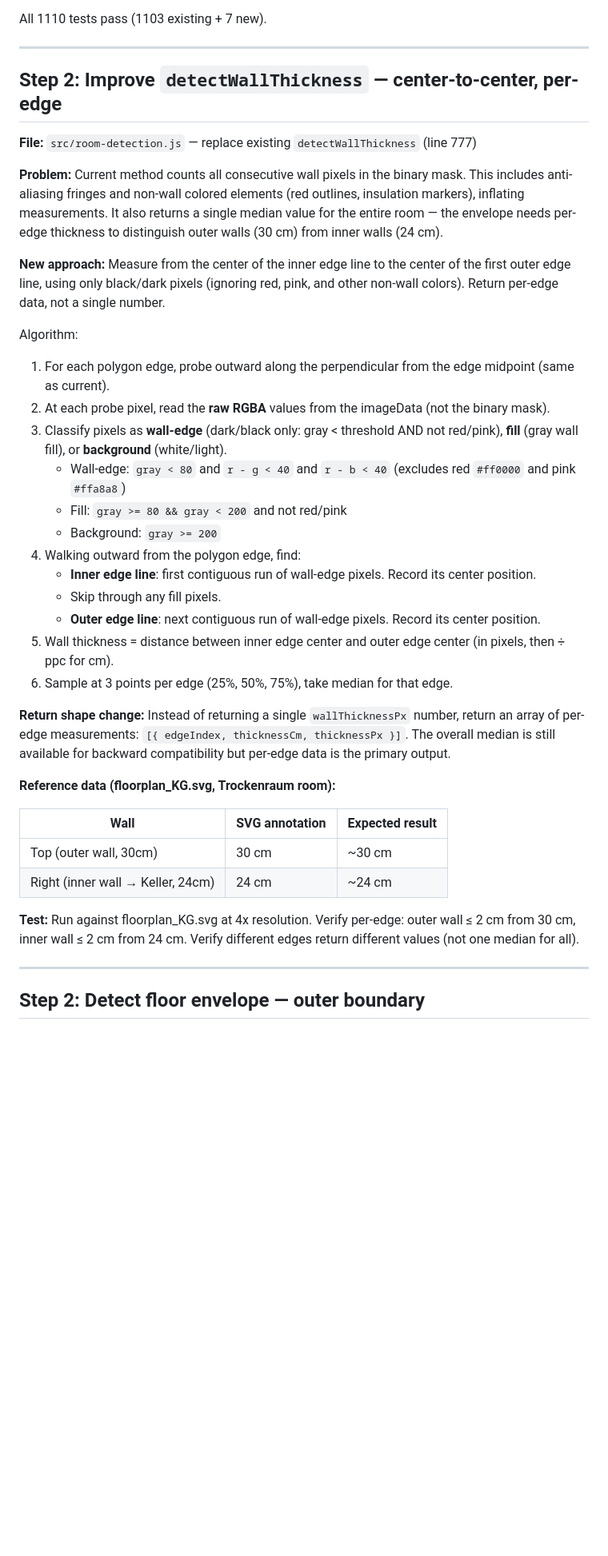
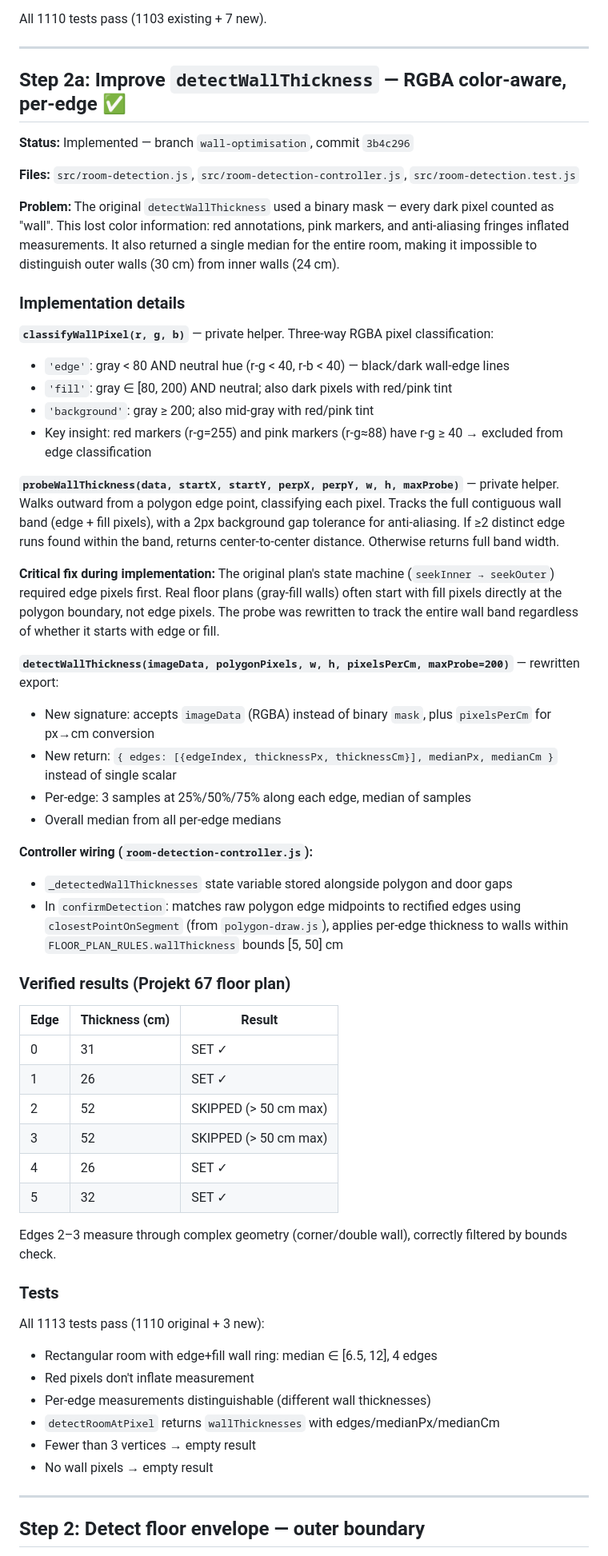
Before and after one commit to SirFeivel/fp, a Markdown page: room_detection_masterplan.md, the part around the change. Shown at 80% size. Rendered like a GitHub page; blank space fills up the shorter version.

Commit message:
Document Step 2a implementation details in masterplan
Co-Authored-By: Claude Opus 4.6 <noreply@anthropic.com>

```diff
--- a/room_detection_masterplan.md
+++ b/room_detection_masterplan.md
@@ -69,38 +69,58 @@ All 1110 tests pass (1103 existing + 7 new).
 
 ---
 
-## Step 2: Improve `detectWallThickness` — center-to-center, per-edge
+## Step 2a: Improve `detectWallThickness` — RGBA color-aware, per-edge ✅
 
-**File:** `src/room-detection.js` — replace existing `detectWallThickness` (line 777)
+**Status:** Implemented — branch `wall-optimisation`, commit `3b4c296`
 
-**Problem:** Current method counts all consecutive wall pixels in the binary mask. This includes anti-aliasing fringes and non-wall colored elements (red outlines, insulation markers), inflating measurements. It also returns a single median value for the entire room — the envelope needs per-edge thickness to distinguish outer walls (30 cm) from inner walls (24 cm).
+**Files:** `src/room-detection.js`, `src/room-detection-controller.js`, `src/room-detection.test.js`
 
-**New approach:** Measure from the center of the inner edge line to the center of the first outer edge line, using only black/dark pixels (ignoring red, pink, and other non-wall colors). Return per-edge data, not a single number.
+**Problem:** The original `detectWallThickness` used a binary mask — every dark pixel counted as "wall". This lost color information: red annotations, pink markers, and anti-aliasing fringes inflated measurements. It also returned a single median for the entire room, making it impossible to distinguish outer walls (30 cm) from inner walls (24 cm).
 
-Algorithm:
-1. For each polygon edge, probe outward along the perpendicular from the edge midpoint (same as current).
-2. At each probe pixel, read the **raw RGBA** values from the imageData (not the binary mask).
-3. Classify pixels as **wall-edge** (dark/black only: gray < threshold AND not red/pink), **fill** (gray wall fill), or **background** (white/light).
-   - Wall-edge: `gray < 80` and `r - g < 40` and `r - b < 40` (excludes red `#ff0000` and pink `#ffa8a8`)
-   - Fill: `gray >= 80 && gray < 200` and not red/pink
-   - Background: `gray >= 200`
-4. Walking outward from the polygon edge, find:
-   - **Inner edge line**: first contiguous run of wall-edge pixels. Record its center position.
-   - Skip through any fill pixels.
-   - **Outer edge line**: next contiguous run of wall-edge pixels. Record its center position.
-5. Wall thickness = distance between inner edge center and outer edge center (in pixels, then ÷ ppc for cm).
-6. Sample at 3 points per edge (25%, 50%, 75%), take median for that edge.
+### Implementation details
 
-**Return shape change:** Instead of returning a single `wallThicknessPx` number, return an array of per-edge measurements: `[{ edgeIndex, thicknessCm, thicknessPx }]`. The overall median is still available for backward compatibility but per-edge data is the primary output.
+**`classifyWallPixel(r, g, b)`** — private helper. Three-way RGBA pixel classification:
+- `'edge'`: gray < 80 AND neutral hue (r-g < 40, r-b < 40) — black/dark wall-edge lines
+- `'fill'`: gray ∈ [80, 200) AND neutral; also dark pixels with red/pink tint
+- `'background'`: gray ≥ 200; also mid-gray with red/pink tint
+- Key insight: red markers (r-g=255) and pink markers (r-g≈88) have r-g ≥ 40 → excluded from edge classification
 
-**Reference data (floorplan_KG.svg, Trockenraum room):**
+**`probeWallThickness(data, startX, startY, perpX, perpY, w, h, maxProbe)`** — private helper. Walks outward from a polygon edge point, classifying each pixel. Tracks the full contiguous wall band (edge + fill pixels), with a 2px background gap tolerance for anti-aliasing. If ≥2 distinct edge runs found within the band, returns center-to-center distance. Otherwise returns full band width.
 
-| Wall | SVG annotation | Expected result |
-|------|---------------|-----------------|
-| Top (outer wall, 30cm) | 30 cm | ~30 cm |
-| Right (inner wall → Keller, 24cm) | 24 cm | ~24 cm |
+**Critical fix during implementation:** The original plan's state machine (`seekInner → seekOuter`) required edge pixels first. Real floor plans (gray-fill walls) often start with fill pixels directly at the polygon boundary, not edge pixels. The probe was rewritten to track the entire wall band regardless of whether it starts with edge or fill.
 
-**Test:** Run against floorplan_KG.svg at 4x resolution. Verify per-edge: outer wall ≤ 2 cm from 30 cm, inner wall ≤ 2 cm from 24 cm. Verify different edges return different values (not one median for all).
+**`detectWallThickness(imageData, polygonPixels, w, h, pixelsPerCm, maxProbe=200)`** — rewritten export:
+- New signature: accepts `imageData` (RGBA) instead of binary `mask`, plus `pixelsPerCm` for px→cm conversion
+- New return: `{ edges: [{edgeIndex, thicknessPx, thicknessCm}], medianPx, medianCm }` instead of single scalar
+- Per-edge: 3 samples at 25%/50%/75% along each edge, median of samples
+- Overall median from all per-edge medians
+
+**Controller wiring (`room-detection-controller.js`):**
+- `_detectedWallThicknesses` state variable stored alongside polygon and door gaps
+- In `confirmDetection`: matches raw polygon edge midpoints to rectified edges using `closestPointOnSegment` (from `polygon-draw.js`), applies per-edge thickness to walls within `FLOOR_PLAN_RULES.wallThickness` bounds [5, 50] cm
+
+### Verified results (Projekt 67 floor plan)
+
+| Edge | Thickness (cm) | Result |
+|------|---------------|--------|
+| 0 | 31 | SET ✓ |
+| 1 | 26 | SET ✓ |
+| 2 | 52 | SKIPPED (> 50 cm max) |
+| 3 | 52 | SKIPPED (> 50 cm max) |
+| 4 | 26 | SET ✓ |
+| 5 | 32 | SET ✓ |
+
+Edges 2–3 measure through complex geometry (corner/double wall), correctly filtered by bounds check.
+
+### Tests
+
+All 1113 tests pass (1110 original + 3 new):
+- Rectangular room with edge+fill wall ring: median ∈ [6.5, 12], 4 edges
+- Red pixels don't inflate measurement
+- Per-edge measurements distinguishable (different wall thicknesses)
+- `detectRoomAtPixel` returns `wallThicknesses` with edges/medianPx/medianCm
+- Fewer than 3 vertices → empty result
+- No wall pixels → empty result
 
 ---
 
```
